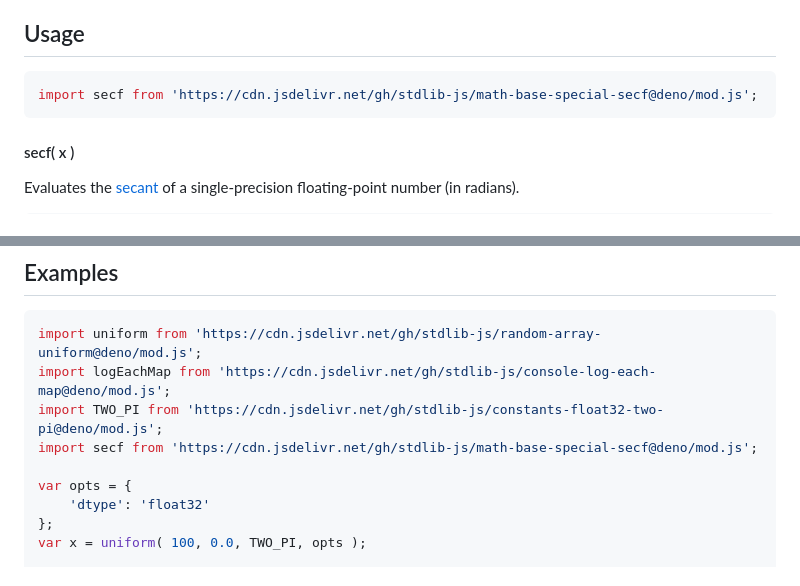
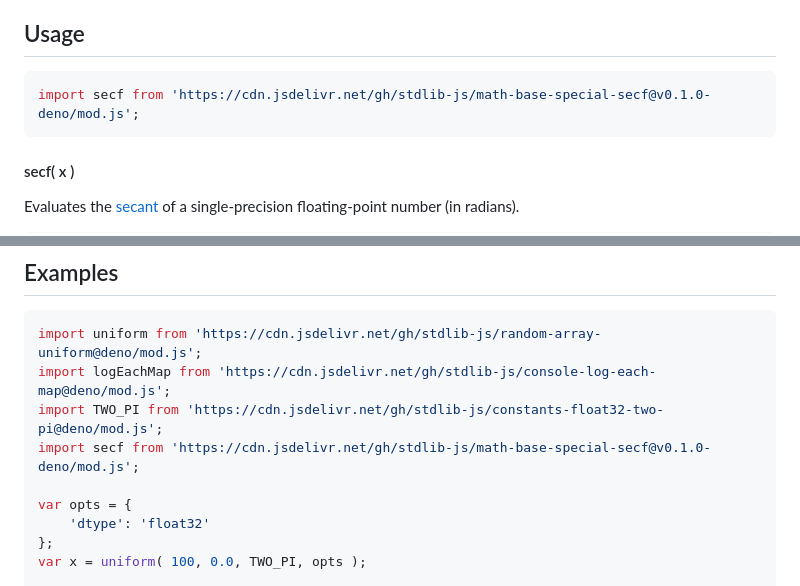
Before and after one commit to stdlib-js/math-base-special-secf, a Markdown page: README.md, 2 parts joined by grey strips. GitHub-like rendering.

Commit message:
Update README.md for Deno bundle v0.1.0

````diff
--- a/README.md
+++ b/README.md
@@ -46,7 +46,7 @@ limitations under the License.
 ## Usage
 
 ```javascript
-import secf from 'https://cdn.jsdelivr.net/gh/stdlib-js/math-base-special-secf@deno/mod.js';
+import secf from 'https://cdn.jsdelivr.net/gh/stdlib-js/math-base-special-secf@v0.1.0-deno/mod.js';
 ```
 
 #### secf( x )
@@ -84,7 +84,7 @@ v = secf( NaN );
 import uniform from 'https://cdn.jsdelivr.net/gh/stdlib-js/random-array-uniform@deno/mod.js';
 import logEachMap from 'https://cdn.jsdelivr.net/gh/stdlib-js/console-log-each-map@deno/mod.js';
 import TWO_PI from 'https://cdn.jsdelivr.net/gh/stdlib-js/constants-float32-two-pi@deno/mod.js';
-import secf from 'https://cdn.jsdelivr.net/gh/stdlib-js/math-base-special-secf@deno/mod.js';
+import secf from 'https://cdn.jsdelivr.net/gh/stdlib-js/math-base-special-secf@v0.1.0-deno/mod.js';
 
 var opts = {
     'dtype': 'float32'
````
